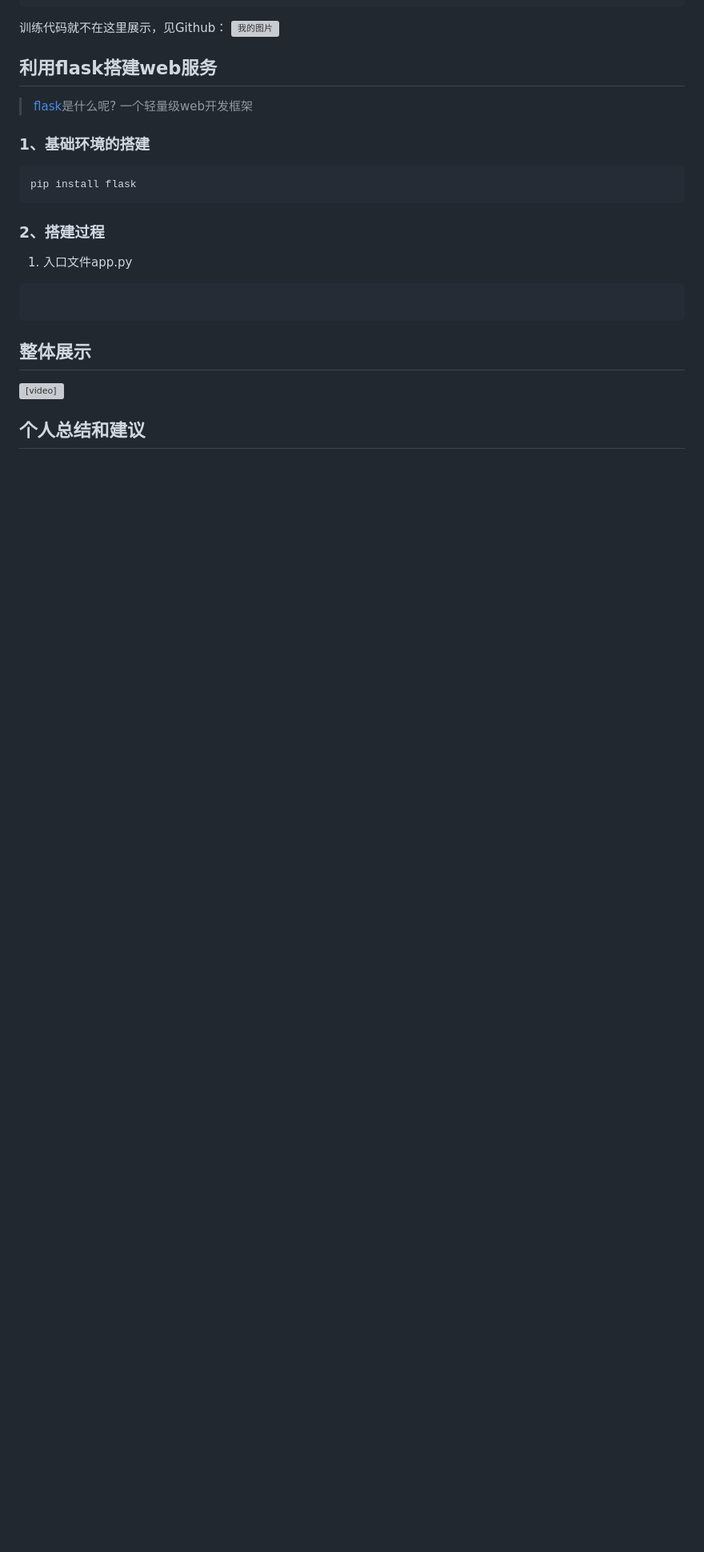
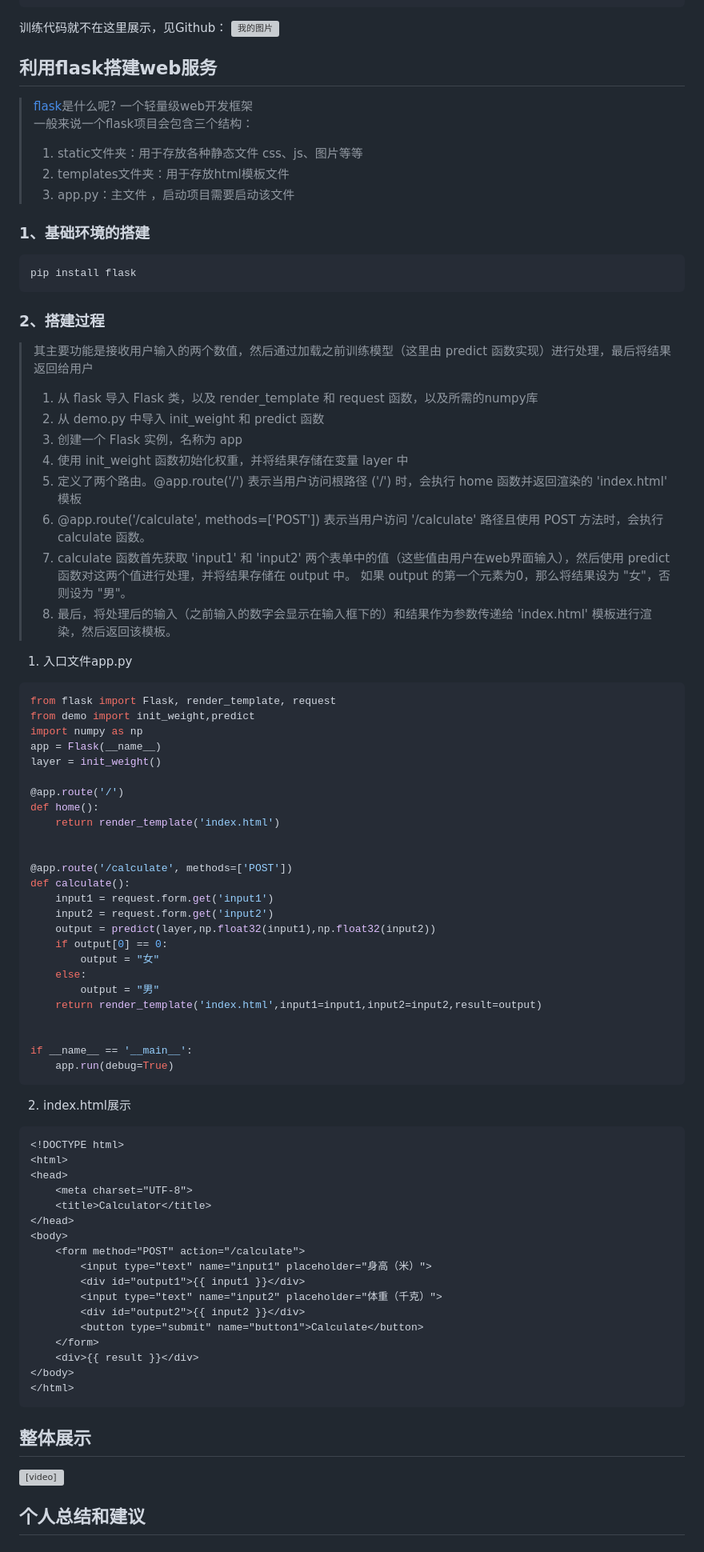
Before and after one commit to feizai2003/Paddle_sexdemo, a Markdown page: doc.md, the part around the change printed below. Shown: that part at 80% size. Drawn GitHub-style; blank space fills up the shorter version; grey boxes are pictures that could not be loaded.

Commit message:
improve  doc.md

````diff
--- a/doc.md
+++ b/doc.md
@@ -83,15 +87,74 @@ loss_fn = paddle.nn.CrossEntropyLoss()
 ![我的图片](image\paddle-Show.png)
 ## 利用flask搭建web服务
 > [flask]()是什么呢? 一个轻量级web开发框架
+> 一般来说一个flask项目会包含三个结构：
+> 1. static文件夹：用于存放各种静态文件 css、js、图片等等
+> 1. templates文件夹：用于存放html模板文件
+> 1. app.py：主文件 ，启动项目需要启动该文件
 ### 1、基础环境的搭建
 ```pip
 pip install flask
 ```
 ### 2、搭建过程
+> 其主要功能是接收用户输入的两个数值，然后通过加载之前训练模型（这里由 predict 函数实现）进行处理，最后将结果返回给用户
+> 1. 从 flask 导入 Flask 类，以及 render_template 和 request 函数，以及所需的numpy库
+> 2. 从 demo.py 中导入 init_weight 和 predict 函数
+> 3. 创建一个 Flask 实例，名称为 app
+> 4. 使用 init_weight 函数初始化权重，并将结果存储在变量 layer 中
+> 5. 定义了两个路由。@app.route('/') 表示当用户访问根路径 ('/') 时，会执行 home 函数并返回渲染的 'index.html' 模板
+> 6. @app.route('/calculate', methods=['POST']) 表示当用户访问 '/calculate' 路径且使用 POST 方法时，会执行 calculate 函数。
+> 7. calculate 函数首先获取 'input1' 和 'input2' 两个表单中的值（这些值由用户在web界面输入），然后使用 predict 函数对这两个值进行处理，并将结果存储在 output 中。
+如果 output 的第一个元素为0，那么将结果设为 "女"，否则设为 "男"。
+> 8. 最后，将处理后的输入（之前输入的数字会显示在输入框下的）和结果作为参数传递给 'index.html' 模板进行渲染，然后返回该模板。
 1. 入口文件app.py
+```python
+from flask import Flask, render_template, request
+from demo import init_weight,predict
+import numpy as np
+app = Flask(__name__)
+layer = init_weight()
+
+@app.route('/')
+def home():
+    return render_template('index.html')
+
+
+@app.route('/calculate', methods=['POST'])
+def calculate():
+    input1 = request.form.get('input1')
+    input2 = request.form.get('input2')
+    output = predict(layer,np.float32(input1),np.float32(input2))
+    if output[0] == 0:
+        output = "女"
+    else:
+        output = "男"
+    return render_template('index.html',input1=input1,input2=input2,result=output)
+
+
+if __name__ == '__main__':
+    app.run(debug=True)
+```
+2. index.html展示
+```html
+<!DOCTYPE html>
+<html>
+<head>
+    <meta charset="UTF-8">
+    <title>Calculator</title>
+</head>
+<body>
+    <form method="POST" action="/calculate">
+        <input type="text" name="input1" placeholder="身高（米）">
+        <div id="output1">{{ input1 }}</div>
+        <input type="text" name="input2" placeholder="体重（千克）">
+        <div id="output2">{{ input2 }}</div>
+        <button type="submit" name="button1">Calculate</button>
+    </form>
+    <div>{{ result }}</div>
+</body>
+</html>
 ```
 
-```
 ## 整体展示
 <video width="640" height="360" controls>
   <source src="image/show-video.mp4" type="video/mp4">
````
Also changed, not shown: other parts of doc.md (+11 -2 lines).
